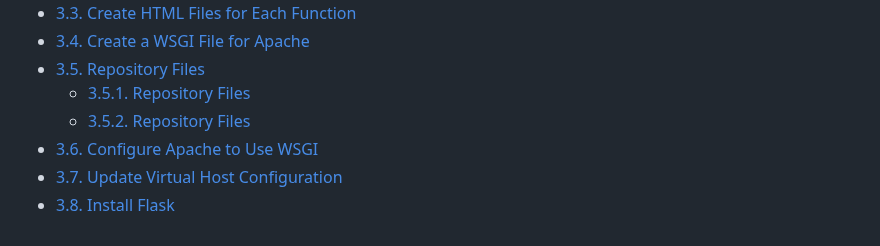
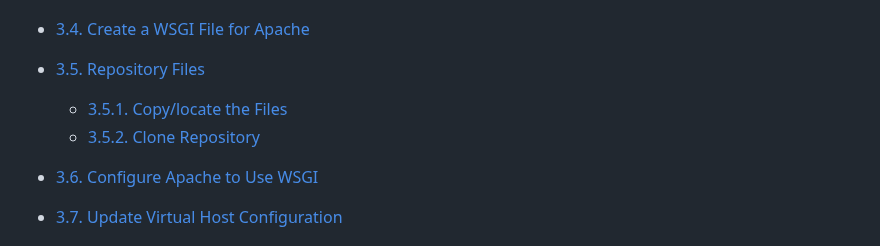
Before and after one commit to desmondcoacher/budget-manager-web, a Markdown page: README.md, the part around the change. GitHub-like rendering.

```diff
--- a/README.md
+++ b/README.md
@@ -18,8 +18,9 @@ This is Web version of Budget Manager, running on Apache.
  - [3.3. Create HTML Files for Each Function](#create-html-files-for-each-function)
  - [3.4. Create a WSGI File for Apache](#create-a-wsgi-file-for-apache)
  - [3.5. Repository Files](#use-only-one-from-the-methods-below)
-   - [3.5.1. Repository Files](#use-only-one-from-the-methods-below)
-   - [3.5.2. Repository Files](#use-only-one-from-the-methods-below)
+   - [3.5.1. Copy/locate the Files](#use-only-one-from-the-methods-below)
+   - [3.5.2. Clone Repository](#use-only-one-from-the-methods-below)
+
  - [3.6. Configure Apache to Use WSGI](#configure-apache-to-use-wsgi)
  - [3.7. Update Virtual Host Configuration](#update-virtual-host-configuration)
  - [3.8. Install Flask](#install-flask)
```
